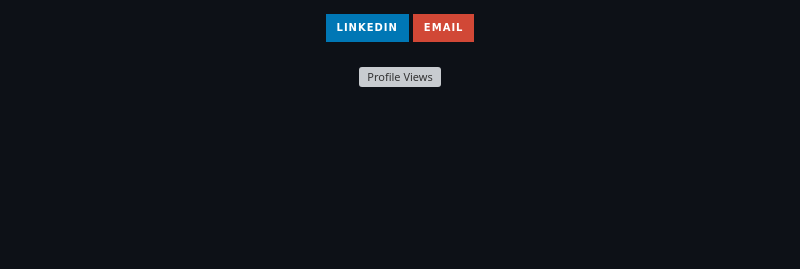
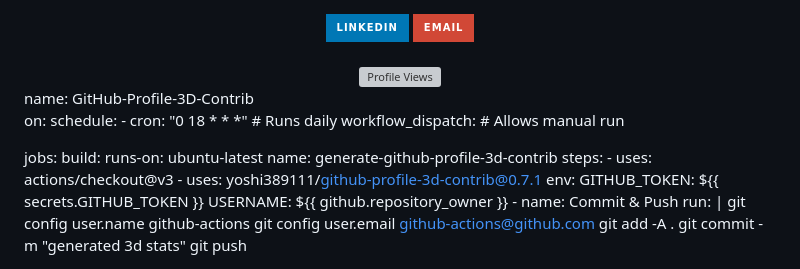
Before and after one commit to SURIYAPRAKASH0212/SURIYAPRAKASH0212, a Markdown page: README.md, the part around the change. Drawn GitHub-style; badges without logos; blank space fills up the shorter version; grey boxes are pictures that could not be loaded.

Commit message:
Add GitHub Actions workflow for 3D contributions
Added GitHub Actions workflow to generate 3D contribution stats.

```diff
--- a/README.md
+++ b/README.md
@@ -92,3 +92,27 @@
 <div align="center">
   <img src="https://komarev.com/ghpvc/?username=SURIYAPRAKASH0212&style=flat-square&color=blueviolet" alt="Profile Views" />
 </div>
+name: GitHub-Profile-3D-Contrib
+
+on:
+  schedule:
+    - cron: "0 18 * * *" # Runs daily
+  workflow_dispatch: # Allows manual run
+
+jobs:
+  build:
+    runs-on: ubuntu-latest
+    name: generate-github-profile-3d-contrib
+    steps:
+      - uses: actions/checkout@v3
+      - uses: yoshi389111/github-profile-3d-contrib@0.7.1
+        env:
+          GITHUB_TOKEN: ${{ secrets.GITHUB_TOKEN }}
+          USERNAME: ${{ github.repository_owner }}
+      - name: Commit & Push
+        run: |
+          git config user.name github-actions
+          git config user.email github-actions@github.com
+          git add -A .
+          git commit -m "generated 3d stats"
+          git push
```
